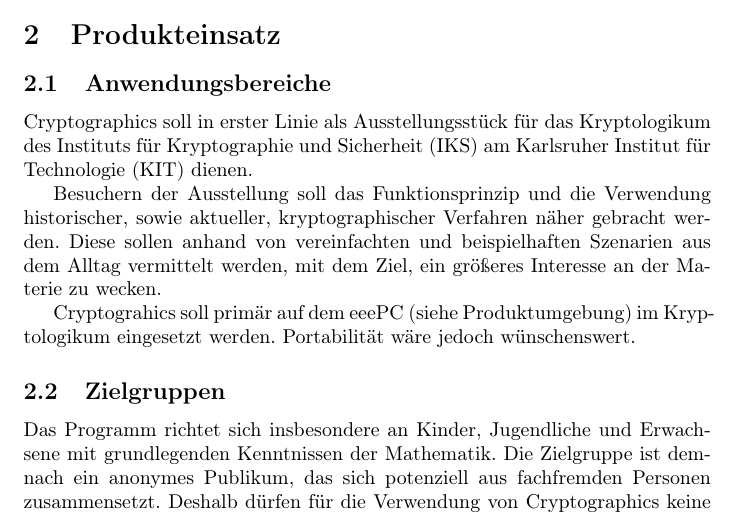
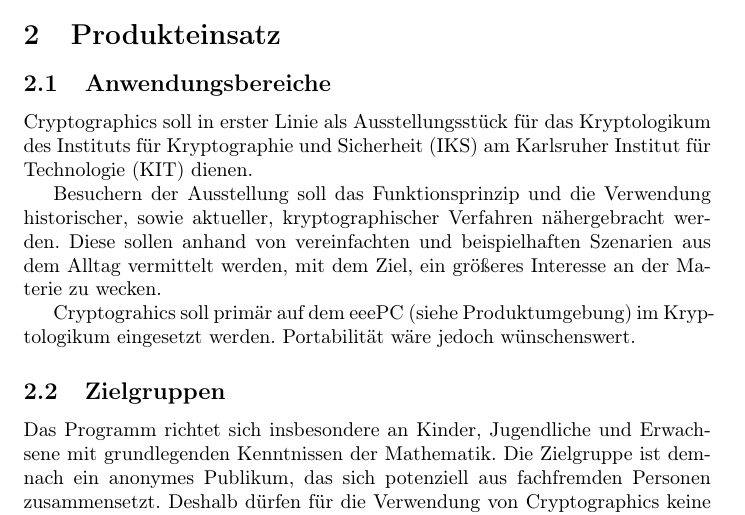
Before and after one commit to matthiasplappert/Cryptographics, a LaTeX document (cg_pflichtenheft/cg_pse_pflichtenheft.tex): part of page 4 of 19, cut so that both start at the same text. Compiled offline with pdfLaTeX.

Commit message:
See Issue #8
* Fixed typo

```diff
--- a/cg_pflichtenheft/cg_pse_pflichtenheft.tex
+++ b/cg_pflichtenheft/cg_pse_pflichtenheft.tex
@@ -102,7 +102,7 @@
 \subsection{Anwendungsbereiche}
 Cryptographics soll in erster Linie als Ausstellungsstück für das Kryptologikum des Instituts für Kryptographie und Sicherheit (IKS) am Karlsruher Institut für Technologie (KIT) dienen.
 
-Besuchern der Ausstellung soll das Funktionsprinzip und die Verwendung historischer, sowie aktueller, kryptographischer Verfahren näher gebracht werden. Diese sollen anhand von vereinfachten und beispielhaften Szenarien aus dem Alltag vermittelt werden, mit dem Ziel, ein größeres Interesse an der Materie zu wecken.
+Besuchern der Ausstellung soll das Funktionsprinzip und die Verwendung historischer, sowie aktueller, kryptographischer Verfahren nähergebracht werden. Diese sollen anhand von vereinfachten und beispielhaften Szenarien aus dem Alltag vermittelt werden, mit dem Ziel, ein größeres Interesse an der Materie zu wecken.
 
 Cryptograhics soll primär auf dem eeePC (siehe Produktumgebung) im Kryptologikum eingesetzt werden. Portabilität wäre jedoch wünschenswert.
 
```
